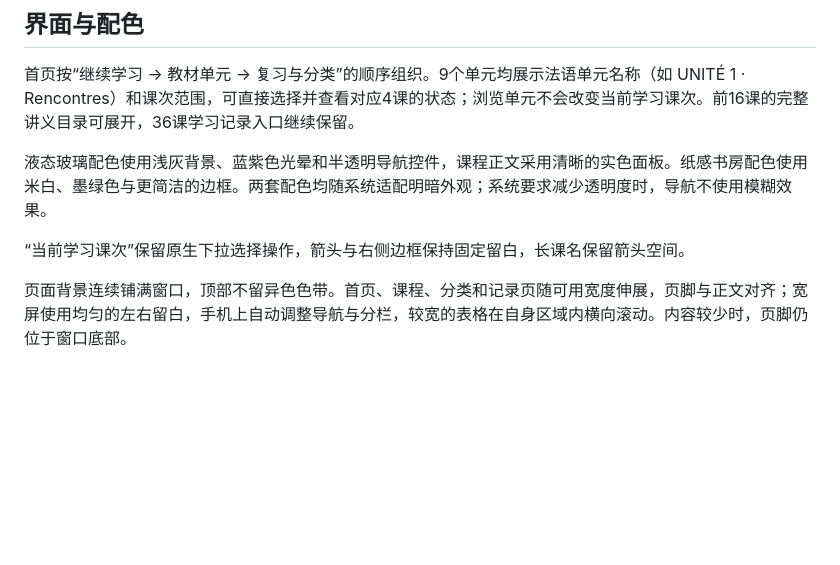
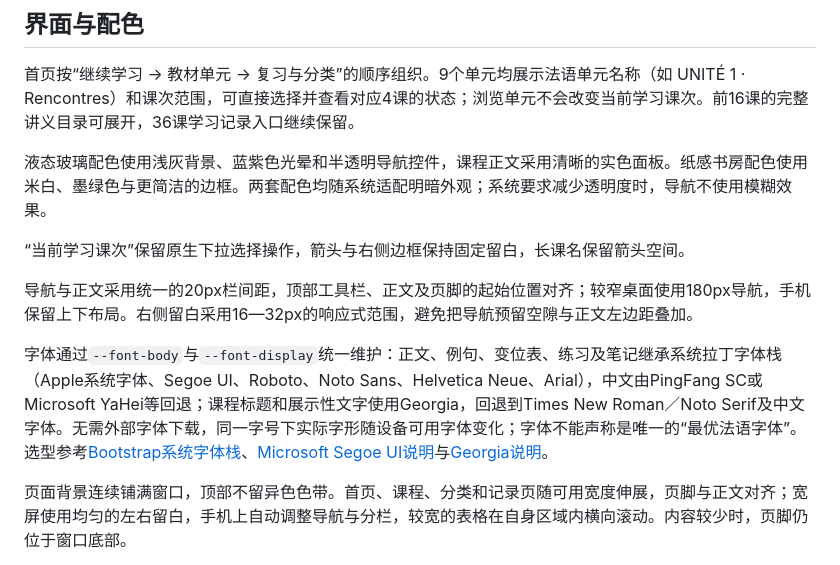
Before and after one commit to mjy-mjy-mjy/bonjour-francais, a Markdown page: README.md, the part around the change. Drawn GitHub-style; blank space fills up the shorter version.

```diff
--- a/README.md
+++ b/README.md
@@ -38,6 +38,10 @@
 液态玻璃配色使用浅灰背景、蓝紫色光晕和半透明导航控件，课程正文采用清晰的实色面板。纸感书房配色使用米白、墨绿色与更简洁的边框。两套配色均随系统适配明暗外观；系统要求减少透明度时，导航不使用模糊效果。
 
 “当前学习课次”保留原生下拉选择操作，箭头与右侧边框保持固定留白，长课名保留箭头空间。
+
+导航与正文采用统一的20px栏间距，顶部工具栏、正文及页脚的起始位置对齐；较窄桌面使用180px导航，手机保留上下布局。右侧留白采用16—32px的响应式范围，避免把导航预留空隙与正文左边距叠加。
+
+字体通过`--font-body`与`--font-display`统一维护：正文、例句、变位表、练习及笔记继承系统拉丁字体栈（Apple系统字体、Segoe UI、Roboto、Noto Sans、Helvetica Neue、Arial），中文由PingFang SC或Microsoft YaHei等回退；课程标题和展示性文字使用Georgia，回退到Times New Roman／Noto Serif及中文字体。无需外部字体下载，同一字号下实际字形随设备可用字体变化；字体不能声称是唯一的“最优法语字体”。选型参考[Bootstrap系统字体栈](https://getbootstrap.com/docs/5.3/content/reboot/#native-font-stack)、[Microsoft Segoe UI说明](https://learn.microsoft.com/en-us/typography/font-list/segoe-ui)与[Georgia说明](https://learn.microsoft.com/en-us/typography/font-list/georgia)。
 
 页面背景连续铺满窗口，顶部不留异色色带。首页、课程、分类和记录页随可用宽度伸展，页脚与正文对齐；宽屏使用均匀的左右留白，手机上自动调整导航与分栏，较宽的表格在自身区域内横向滚动。内容较少时，页脚仍位于窗口底部。
 
```
Also changed, not shown: docs/PROGRESS.md (+15 -1 lines).
